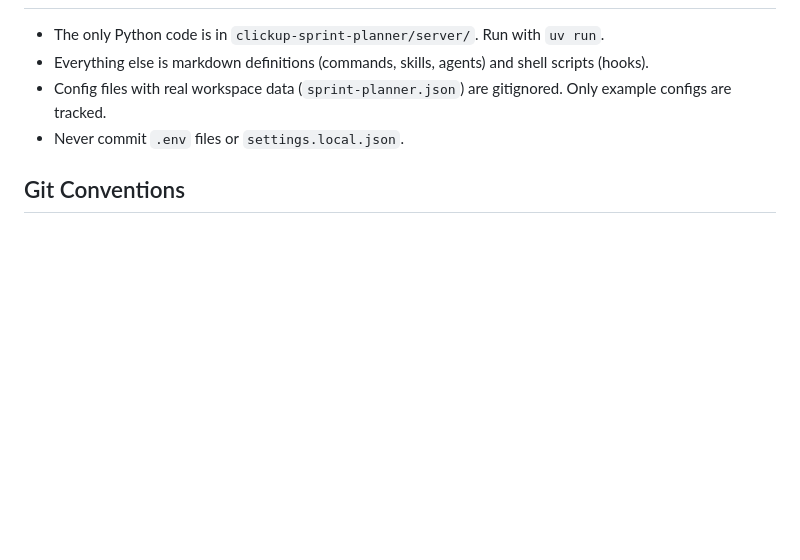
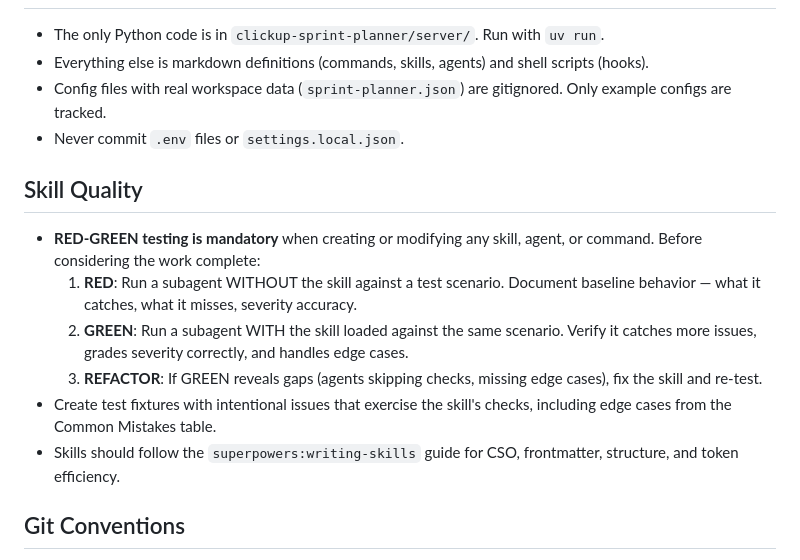
Before and after one commit to infraspecdev/tesseract, a Markdown page: CLAUDE.md, the part around the change. Drawn GitHub-style; blank space fills up the shorter version.

Commit message:
docs: add RED-GREEN testing requirement for skills to CLAUDE.md
Mandate RED-GREEN testing when creating or modifying skills, agents,
or commands. Documents the 3-step process (RED baseline, GREEN with
skill, REFACTOR on gaps) as a project convention.

```diff
--- a/CLAUDE.md
+++ b/CLAUDE.md
@@ -47,6 +47,15 @@ tesseract/
 - Config files with real workspace data (`sprint-planner.json`) are gitignored. Only example configs are tracked.
 - Never commit `.env` files or `settings.local.json`.
 
+## Skill Quality
+
+- **RED-GREEN testing is mandatory** when creating or modifying any skill, agent, or command. Before considering the work complete:
+  1. **RED**: Run a subagent WITHOUT the skill against a test scenario. Document baseline behavior — what it catches, what it misses, severity accuracy.
+  2. **GREEN**: Run a subagent WITH the skill loaded against the same scenario. Verify it catches more issues, grades severity correctly, and handles edge cases.
+  3. **REFACTOR**: If GREEN reveals gaps (agents skipping checks, missing edge cases), fix the skill and re-test.
+- Create test fixtures with intentional issues that exercise the skill's checks, including edge cases from the Common Mistakes table.
+- Skills should follow the `superpowers:writing-skills` guide for CSO, frontmatter, structure, and token efficiency.
+
 ## Git Conventions
 
 - Keep commits small and focused.
```
